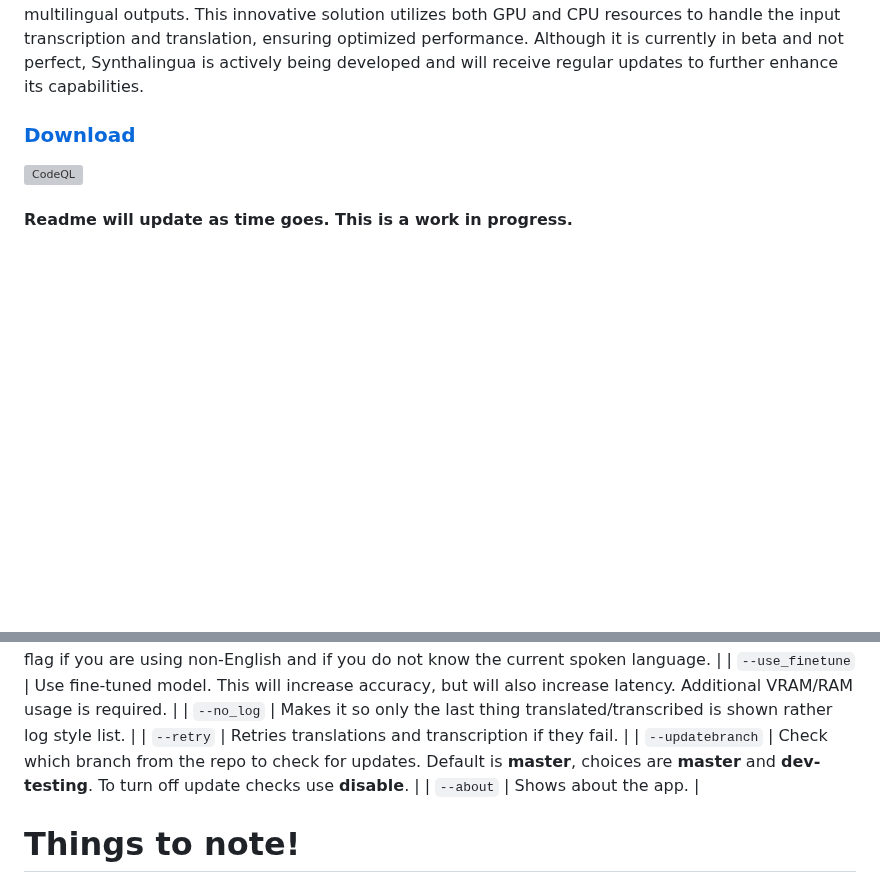
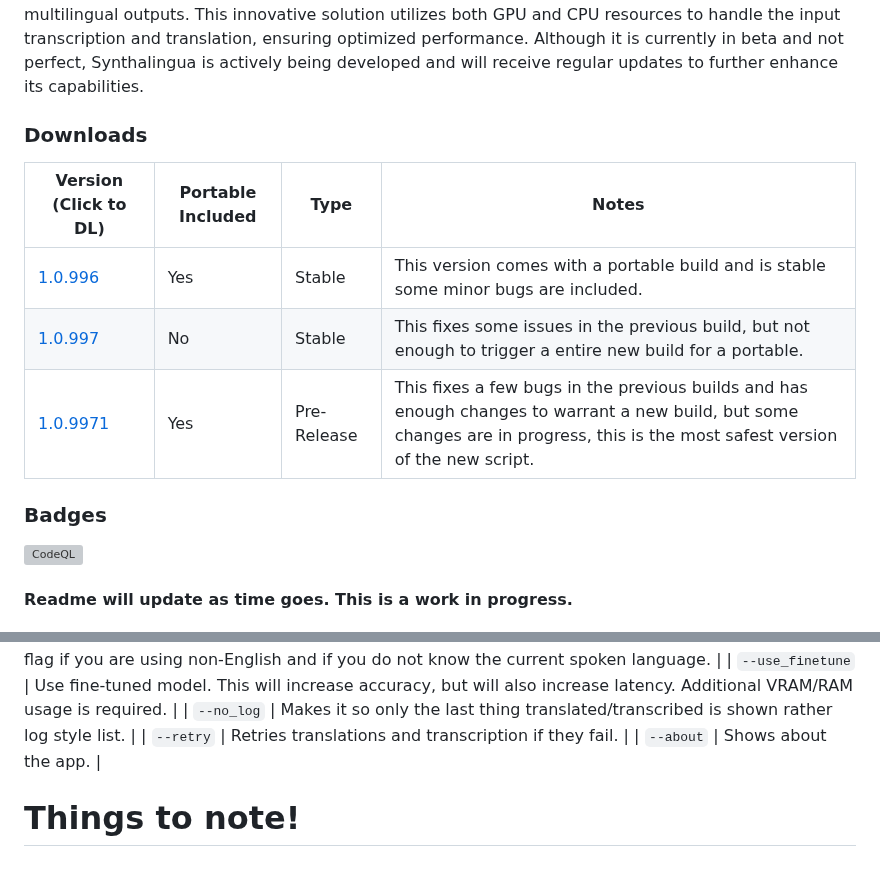
Before and after one commit to cyberofficial/Synthalingua, a Markdown page: README.md, 2 parts joined by grey strips. GitHub-like rendering; blank space fills up the shorter version; grey boxes are pictures that could not be loaded.

```diff
--- a/README.md
+++ b/README.md
@@ -5,8 +5,14 @@
 Synthalingua is an advanced, self-hosted tool that leverages the power of artificial intelligence to translate audio from various languages into English in near real time, offering the possibility of multilingual outputs. This innovative solution utilizes both GPU and CPU resources to handle the input transcription and translation, ensuring optimized performance. Although it is currently in beta and not perfect, Synthalingua is actively being developed and will receive regular updates to further enhance its capabilities.
 
 
-### [Download](https://github.com/cyberofficial/Synthalingua/releases/)
+### Downloads
+| Version (Click to DL) | Portable Included | Type | Notes |
+| ------- | ----------------- | ---- | ----- |
+| [1.0.996](https://github.com/cyberofficial/Synthalingua/releases/tag/1.0.996) | Yes | Stable | This version comes with a portable build and is stable some minor bugs are included. |
+| [1.0.997](https://github.com/cyberofficial/Synthalingua/releases/tag/1.0.997) | No | Stable | This fixes some issues in the previous build, but not enough to trigger a entire new build for a portable. |
+| [1.0.9971](https://github.com/cyberofficial/Synthalingua/releases/tag/1.0.9971) | Yes | Pre- Release | This fixes a few bugs in the previous builds and has enough changes to warrant a new build, but some changes are in progress, this is the most safest version of the new script. |
 
+### Badges
 [![CodeQL](https://github.com/cyberofficial/Synthalingua/actions/workflows/codeql.yml/badge.svg)](https://github.com/cyberofficial/Synthalingua/actions/workflows/codeql.yml)
 
 #### Readme will update as time goes. This is a work in progress.
@@ -137,7 +143,6 @@ This script uses argparse to accept command line arguments. The following option
 | `--use_finetune` | Use fine-tuned model. This will increase accuracy, but will also increase latency. Additional VRAM/RAM usage is required. |
 | `--no_log` | Makes it so only the last thing translated/transcribed is shown rather log style list. |
 | `--retry` | Retries translations and transcription if they fail. |
-| `--updatebranch` | Check which branch from the repo to check for updates. Default is **master**, choices are **master** and **dev-testing**.  To turn off update checks use **disable**. |
 | `--about` | Shows about the app. |
 
 # Things to note!
```
